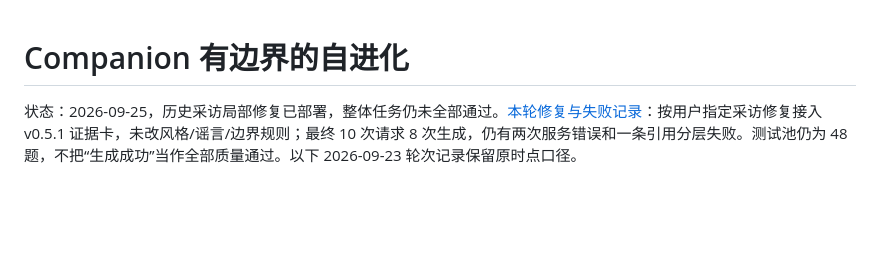
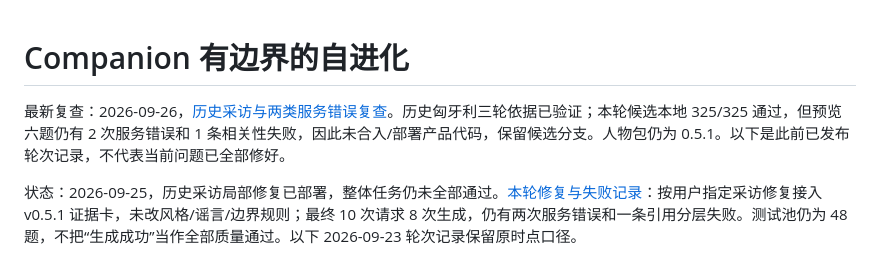
Before and after one commit to ZnonYmitY/piasnews, a Markdown page: docs/companion-self-evolution.zh-CN.md, the part around the change. Drawn GitHub-style; blank space fills up the shorter version.

Commit message:
Record interview candidate findings without production upgrade

```diff
--- a/docs/companion-self-evolution.zh-CN.md
+++ b/docs/companion-self-evolution.zh-CN.md
@@ -1,4 +1,6 @@
 # Companion 有边界的自进化
+
+最新复查：2026-09-26，[历史采访与两类服务错误复查](companion-interview-check-2026-09-26.zh-CN.md)。历史匈牙利三轮依据已验证；本轮候选本地 325/325 通过，但预览六题仍有 2 次服务错误和 1 条相关性失败，因此未合入/部署产品代码，保留候选分支。人物包仍为 0.5.1。以下是此前已发布轮次记录，不代表当前问题已全部修好。
 
 状态：2026-09-25，历史采访局部修复已部署，整体任务仍未全部通过。[本轮修复与失败记录](companion-interview-repair-2026-09-25.zh-CN.md)：按用户指定采访修复接入 v0.5.1 证据卡，未改风格/谣言/边界规则；最终 10 次请求 8 次生成，仍有两次服务错误和一条引用分层失败。测试池仍为 48 题，不把“生成成功”当作全部质量通过。以下 2026-09-23 轮次记录保留原时点口径。
 
```
Also changed, not shown: docs/companion-interview-check-2026-09-26.zh-CN.md (added, +59 -0 lines).
